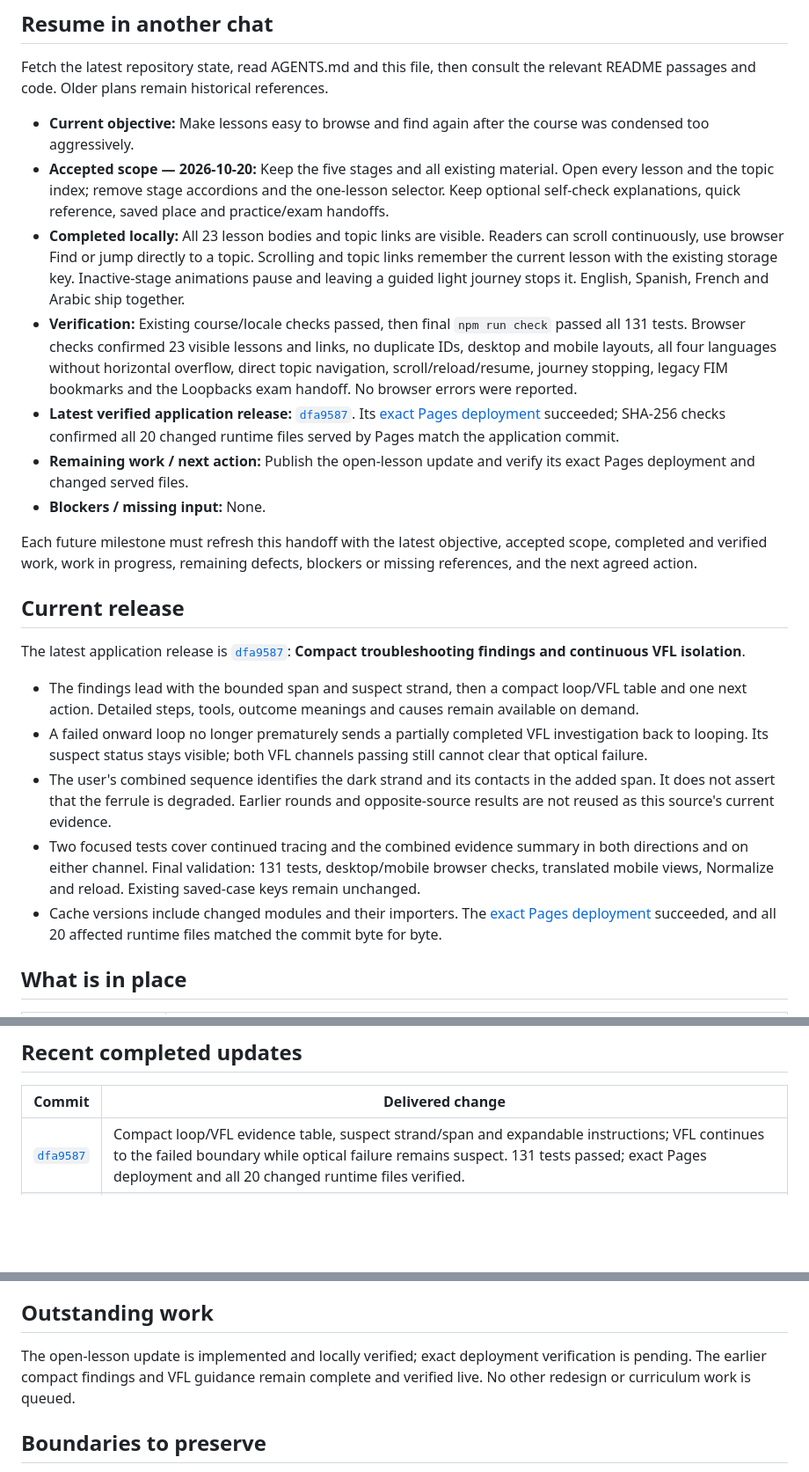
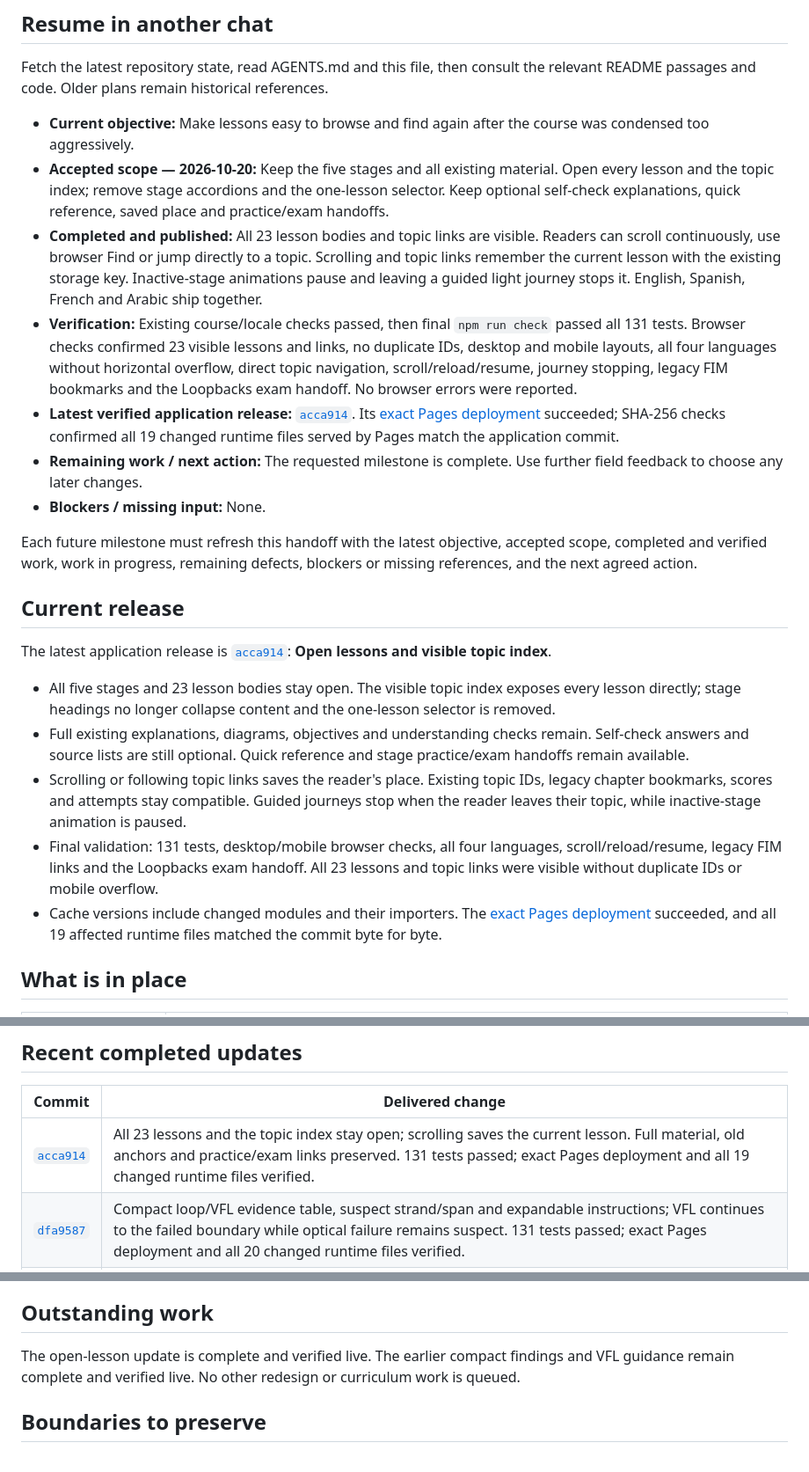
Before and after one commit to IronFaith/fiber-troubleshooting, a Markdown page: PROJECT_STATUS.md, 3 parts joined by grey strips. Shown at 88% size. Drawn GitHub-style; blank space fills up the shorter version.

Commit message:
Record verified open lesson release

```diff
--- a/PROJECT_STATUS.md
+++ b/PROJECT_STATUS.md
@@ -10,23 +10,23 @@ Fetch the latest repository state, read AGENTS.md and this file, then consult th
 
 - **Current objective:** Make lessons easy to browse and find again after the course was condensed too aggressively.
 - **Accepted scope — 2026-10-20:** Keep the five stages and all existing material. Open every lesson and the topic index; remove stage accordions and the one-lesson selector. Keep optional self-check explanations, quick reference, saved place and practice/exam handoffs.
-- **Completed locally:** All 23 lesson bodies and topic links are visible. Readers can scroll continuously, use browser Find or jump directly to a topic. Scrolling and topic links remember the current lesson with the existing storage key. Inactive-stage animations pause and leaving a guided light journey stops it. English, Spanish, French and Arabic ship together.
+- **Completed and published:** All 23 lesson bodies and topic links are visible. Readers can scroll continuously, use browser Find or jump directly to a topic. Scrolling and topic links remember the current lesson with the existing storage key. Inactive-stage animations pause and leaving a guided light journey stops it. English, Spanish, French and Arabic ship together.
 - **Verification:** Existing course/locale checks passed, then final `npm run check` passed all 131 tests. Browser checks confirmed 23 visible lessons and links, no duplicate IDs, desktop and mobile layouts, all four languages without horizontal overflow, direct topic navigation, scroll/reload/resume, journey stopping, legacy FIM bookmarks and the Loopbacks exam handoff. No browser errors were reported.
-- **Latest verified application release:** [`dfa9587`](https://github.com/IronFaith/fiber-troubleshooting/commit/dfa9587fb6f653f1bd75fb19a07eec006fbd56bd). Its [exact Pages deployment](https://github.com/IronFaith/fiber-troubleshooting/actions/runs/39504542434) succeeded; SHA-256 checks confirmed all 20 changed runtime files served by Pages match the application commit.
-- **Remaining work / next action:** Publish the open-lesson update and verify its exact Pages deployment and changed served files.
+- **Latest verified application release:** [`acca914`](https://github.com/IronFaith/fiber-troubleshooting/commit/acca914ca7fa64902fcc3431955da4b6ce3f84b5). Its [exact Pages deployment](https://github.com/IronFaith/fiber-troubleshooting/actions/runs/39505715242) succeeded; SHA-256 checks confirmed all 19 changed runtime files served by Pages match the application commit.
+- **Remaining work / next action:** The requested milestone is complete. Use further field feedback to choose any later changes.
 - **Blockers / missing input:** None.
 
 Each future milestone must refresh this handoff with the latest objective, accepted scope, completed and verified work, work in progress, remaining defects, blockers or missing references, and the next agreed action.
 
 ## Current release
 
-The latest application release is [`dfa9587`](https://github.com/IronFaith/fiber-troubleshooting/commit/dfa9587fb6f653f1bd75fb19a07eec006fbd56bd): **Compact troubleshooting findings and continuous VFL isolation**.
+The latest application release is [`acca914`](https://github.com/IronFaith/fiber-troubleshooting/commit/acca914ca7fa64902fcc3431955da4b6ce3f84b5): **Open lessons and visible topic index**.
 
-- The findings lead with the bounded span and suspect strand, then a compact loop/VFL table and one next action. Detailed steps, tools, outcome meanings and causes remain available on demand.
-- A failed onward loop no longer prematurely sends a partially completed VFL investigation back to looping. Its suspect status stays visible; both VFL channels passing still cannot clear that optical failure.
-- The user's combined sequence identifies the dark strand and its contacts in the added span. It does not assert that the ferrule is degraded. Earlier rounds and opposite-source results are not reused as this source's current evidence.
-- Two focused tests cover continued tracing and the combined evidence summary in both directions and on either channel. Final validation: 131 tests, desktop/mobile browser checks, translated mobile views, Normalize and reload. Existing saved-case keys remain unchanged.
-- Cache versions include changed modules and their importers. The [exact Pages deployment](https://github.com/IronFaith/fiber-troubleshooting/actions/runs/39504542434) succeeded, and all 20 affected runtime files matched the commit byte for byte.
+- All five stages and 23 lesson bodies stay open. The visible topic index exposes every lesson directly; stage headings no longer collapse content and the one-lesson selector is removed.
+- Full existing explanations, diagrams, objectives and understanding checks remain. Self-check answers and source lists are still optional. Quick reference and stage practice/exam handoffs remain available.
+- Scrolling or following topic links saves the reader's place. Existing topic IDs, legacy chapter bookmarks, scores and attempts stay compatible. Guided journeys stop when the reader leaves their topic, while inactive-stage animation is paused.
+- Final validation: 131 tests, desktop/mobile browser checks, all four languages, scroll/reload/resume, legacy FIM links and the Loopbacks exam handoff. All 23 lessons and topic links were visible without duplicate IDs or mobile overflow.
+- Cache versions include changed modules and their importers. The [exact Pages deployment](https://github.com/IronFaith/fiber-troubleshooting/actions/runs/39505715242) succeeded, and all 19 affected runtime files matched the commit byte for byte.
 
 ## What is in place
 
@@ -44,6 +44,7 @@ The latest application release is [`dfa9587`](https://github.com/IronFaith/fiber
 
 | Commit | Delivered change |
 | --- | --- |
+| [`acca914`](https://github.com/IronFaith/fiber-troubleshooting/commit/acca914ca7fa64902fcc3431955da4b6ce3f84b5) | All 23 lessons and the topic index stay open; scrolling saves the current lesson. Full material, old anchors and practice/exam links preserved. 131 tests passed; exact Pages deployment and all 19 changed runtime files verified. |
 | [`dfa9587`](https://github.com/IronFaith/fiber-troubleshooting/commit/dfa9587fb6f653f1bd75fb19a07eec006fbd56bd) | Compact loop/VFL evidence table, suspect strand/span and expandable instructions; VFL continues to the failed boundary while optical failure remains suspect. 131 tests passed; exact Pages deployment and all 20 changed runtime files verified. |
 | [`0ec2d71`](https://github.com/IronFaith/fiber-troubleshooting/commit/0ec2d71706fac5993524ad1b758582f9a6e0a5ef) | Five guided stages, 23 objectives and understanding checks, lesson navigation/resume and direct exam handoffs. 129 tests passed; exact Pages deployment and all 24 changed runtime files verified. |
 | [`de62030`](https://github.com/IronFaith/fiber-troubleshooting/commit/de620306d0d621a2652c989d2625af1c876781e3) | Clearer isolation findings with steps, required tools, result meanings and unavailable-tool/access guidance. 126 tests passed; [exact Pages deployment](https://github.com/IronFaith/fiber-troubleshooting/actions/runs/39412096880) and all 20 changed runtime files verified. |
@@ -64,7 +65,7 @@ See the [commit history](https://github.com/IronFaith/fiber-troubleshooting/comm
 
 ## Outstanding work
 
-The open-lesson update is implemented and locally verified; exact deployment verification is pending. The earlier compact findings and VFL guidance remain complete and verified live. No other redesign or curriculum work is queued.
+The open-lesson update is complete and verified live. The earlier compact findings and VFL guidance remain complete and verified live. No other redesign or curriculum work is queued.
 
 ## Boundaries to preserve
 
```
